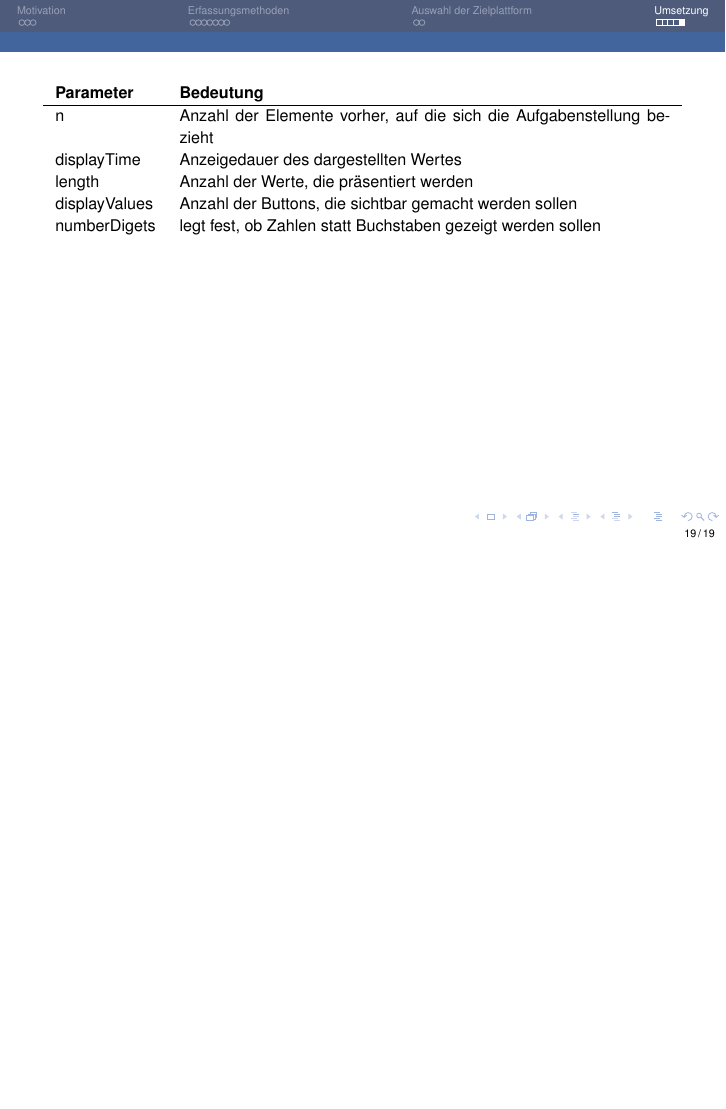
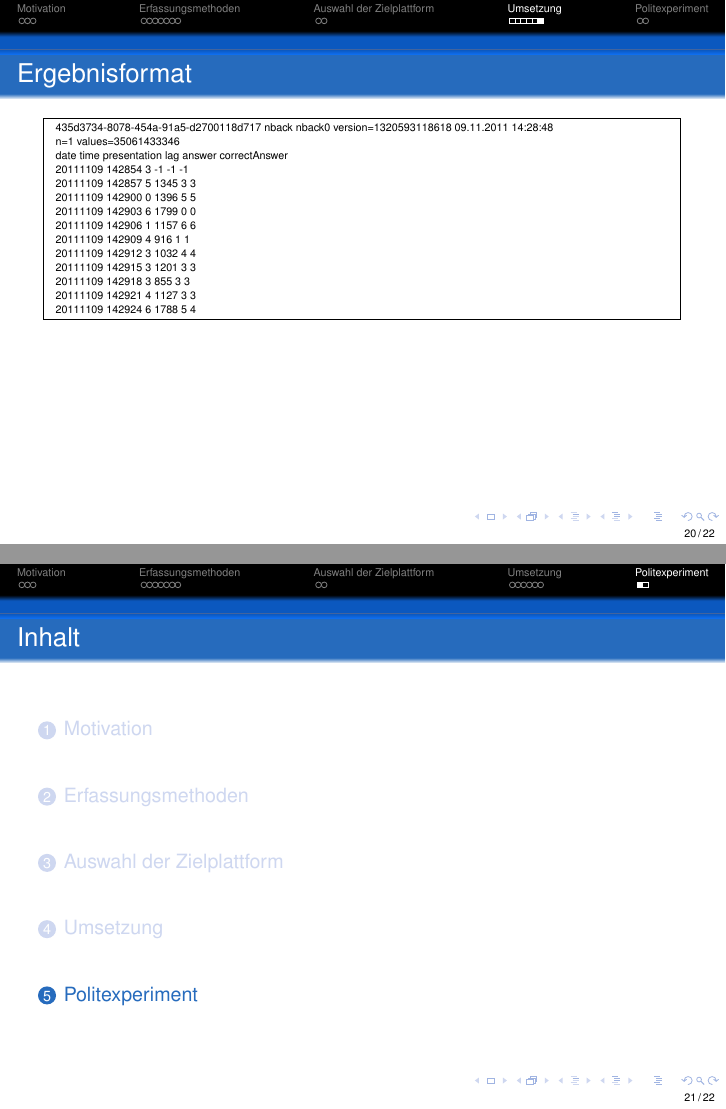
Before and after one commit to P1tt187/LIP-2012-Einfuehrung-LaTeX, LaTeX slides (Vortrag.tex, which reads content/pilotexperiment.tex, content/umsetzung-n-back.tex, preambel/Beamer-Settings.tex): page 70 of 70 before the commit and pages 71 and 72 of 75 after it, the two joined at a grey line, the shorter picture padded with empty space. Compiled offline with pdfLaTeX.

Commit message:
make some frames

```diff
--- /dev/null
+++ b/content/pilotexperiment.tex
@@ -0,0 +1,3 @@
+\section{Politexperiment}
+\input{preambel/tocframe}
+\begin{frame}{Politexperiment}
--- a/content/umsetzung-n-back.tex
+++ b/content/umsetzung-n-back.tex
@@ -48,3 +48,30 @@
 
 	\end{table}
 \end{frame}
+\begin{frame}{Ergebnisformat}
+	\begin{columns}[c]
+		\column{\textwidth}
+		\fbox{
+			\begin{minipage}{0.96\textwidth}
+			        \tiny
+			435d3734-8078-454a-91a5-d2700118d717 nback nback0 version=1320593118618 09.11.2011 14:28:48 \\
+			n=1 values=35061433346 \\
+			date time presentation lag answer correctAnswer \\
+			20111109 142854 3 -1 -1 -1 \\
+			20111109 142857 5 1345 3 3 \\
+			20111109 142900 0 1396 5 5 \\
+			20111109 142903 6 1799 0 0 \\
+			20111109 142906 1 1157 6 6 \\
+			20111109 142909 4 916 1 1 \\
+			20111109 142912 3 1032 4 4 \\
+			20111109 142915 3 1201 3 3 \\
+			20111109 142918 3 855 3 3 \\
+			20111109 142921 4 1127 3 3 \\
+			20111109 142924 6 1788 5 4
+			    \end{minipage}
+		 }
+
+
+	\end{columns}
+
+\end{frame}
--- a/preambel/Beamer-Settings.tex
+++ b/preambel/Beamer-Settings.tex
@@ -91,17 +91,17 @@
 % ]{Berlin}
 % -------------------------------
 % % wie Berlin, runde Kanten, starke Farben, flach
- \usetheme[
- 	compress, % Navigation in einer Zeile
- ]{Ilmenau}
+% \usetheme[
+% 	compress, % Navigation in einer Zeile
+% ]{Ilmenau}
 % -------------------------------
 % % wie Berlin, starke Farben, flach
 % \usetheme[
 % 	compress, % Navigation in einer Zeile
 % ]{Dresden}
 % -------------------------------
-% % starke Farben, 3D
-% \usetheme{Darmstadt}
+ % starke Farben, 3D
+ \usetheme{Darmstadt}
 % -------------------------------
 % % wie Darmstadt, ohne subsections
 % \usetheme{Frankfurt}
```
Also changed, not shown: Vortrag.tex (+1 -0 lines), content/pilotexperiment.tex (6 more changed lines).
